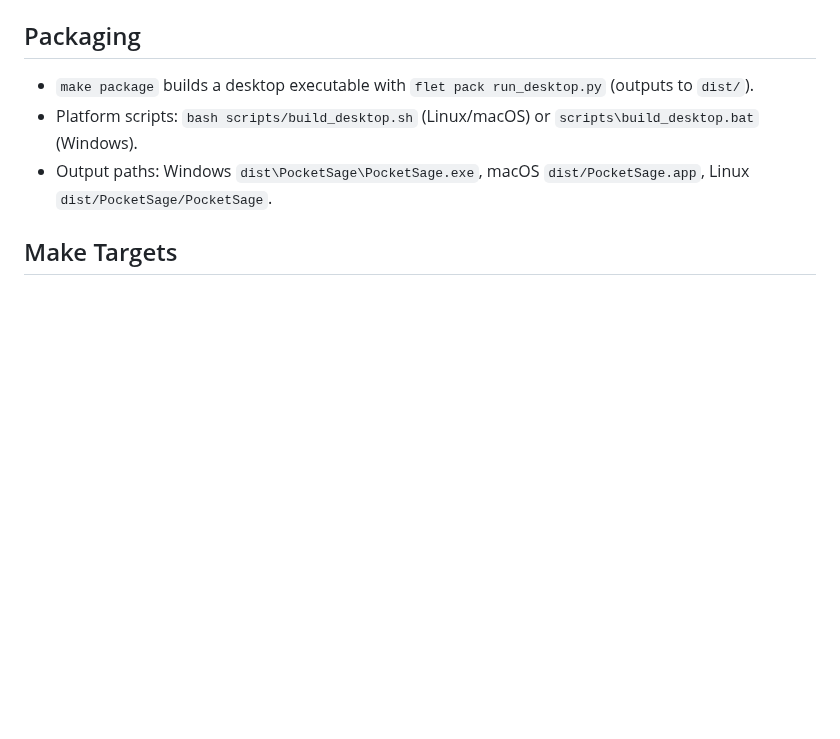
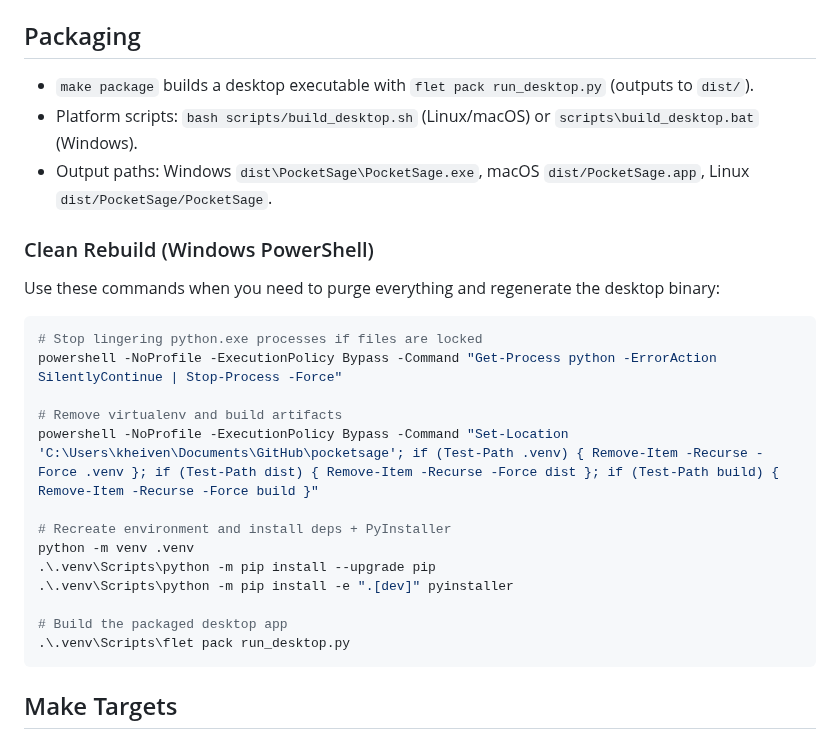
Before and after one commit to Blood-Dawn/pocketsage, a Markdown page: README.md, the part around the change. Drawn GitHub-style; blank space fills up the shorter version.

Commit message:
docs: add clean rebuild instructions for Windows PowerShell

````diff
--- a/README.md
+++ b/README.md
@@ -21,6 +21,25 @@ PocketSage is now a **desktop-only** personal finance and habit tracker. It uses
 - `make package` builds a desktop executable with `flet pack run_desktop.py` (outputs to `dist/`).
 - Platform scripts: `bash scripts/build_desktop.sh` (Linux/macOS) or `scripts\build_desktop.bat` (Windows).
 - Output paths: Windows `dist\PocketSage\PocketSage.exe`, macOS `dist/PocketSage.app`, Linux `dist/PocketSage/PocketSage`.
+
+### Clean Rebuild (Windows PowerShell)
+Use these commands when you need to purge everything and regenerate the desktop binary:
+
+```powershell
+# Stop lingering python.exe processes if files are locked
+powershell -NoProfile -ExecutionPolicy Bypass -Command "Get-Process python -ErrorAction SilentlyContinue | Stop-Process -Force"
+
+# Remove virtualenv and build artifacts
+powershell -NoProfile -ExecutionPolicy Bypass -Command "Set-Location 'C:\Users\kheiven\Documents\GitHub\pocketsage'; if (Test-Path .venv) { Remove-Item -Recurse -Force .venv }; if (Test-Path dist) { Remove-Item -Recurse -Force dist }; if (Test-Path build) { Remove-Item -Recurse -Force build }"
+
+# Recreate environment and install deps + PyInstaller
+python -m venv .venv
+.\.venv\Scripts\python -m pip install --upgrade pip
+.\.venv\Scripts\python -m pip install -e ".[dev]" pyinstaller
+
+# Build the packaged desktop app
+.\.venv\Scripts\flet pack run_desktop.py
+```
 
 ## Make Targets
 - `make setup` – install deps + register pre-commit
````
